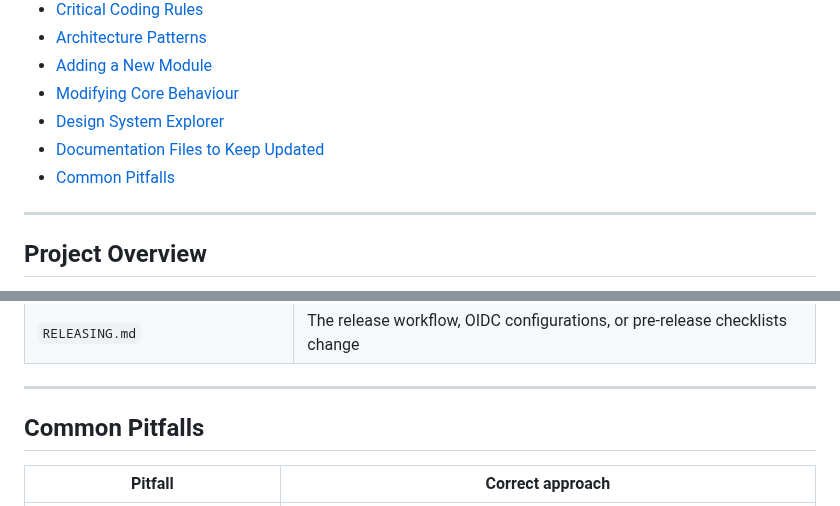
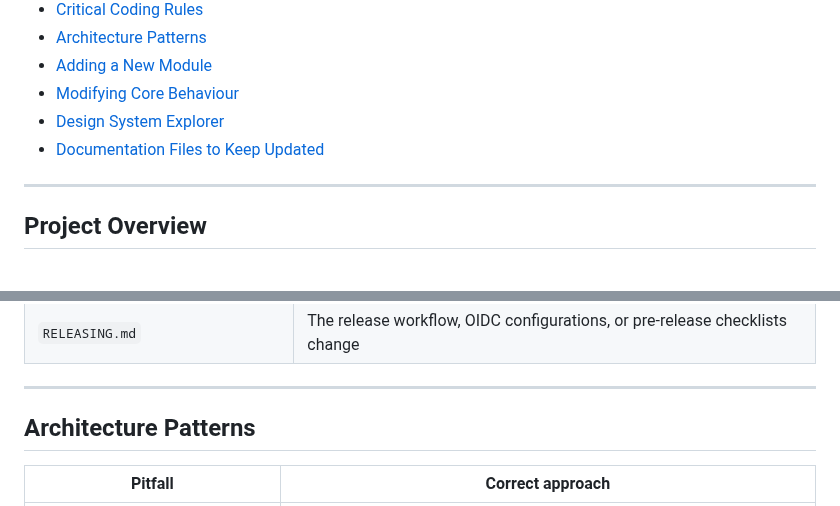
Before and after one commit to Menturan/MirrorDash, a Markdown page: AGENTS.md, 2 parts joined by grey strips. GitHub-like rendering.

```diff
--- a/AGENTS.md
+++ b/AGENTS.md
@@ -17,7 +17,6 @@ This file provides AI coding agents with everything they need to work effectivel
 - [Modifying Core Behaviour](#modifying-core-behaviour)
 - [Design System Explorer](#design-system-explorer)
 - [Documentation Files to Keep Updated](#documentation-files-to-keep-updated)
-- [Common Pitfalls](#common-pitfalls)
 
 ---
 
@@ -324,8 +323,7 @@ The file `mirrordash_core/static/design.html` (served at `/design`) is a live co
 
 ---
 
-## Common Pitfalls
-
+## Architecture Patterns
 | Pitfall | Correct approach |
 |---------|-----------------|
 | Writing CSS in `style.css` for a specific module | Put it in the module's `<style>` tag in its template |
```
